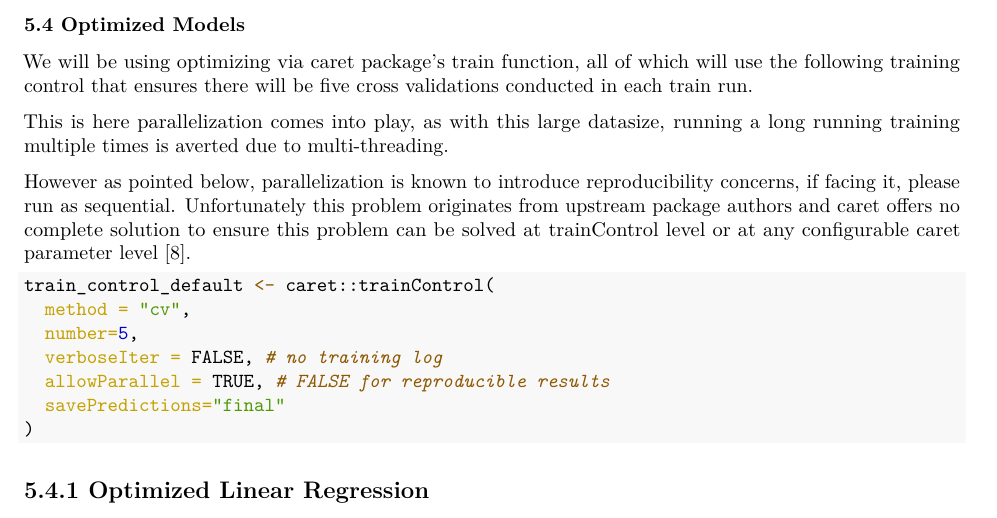
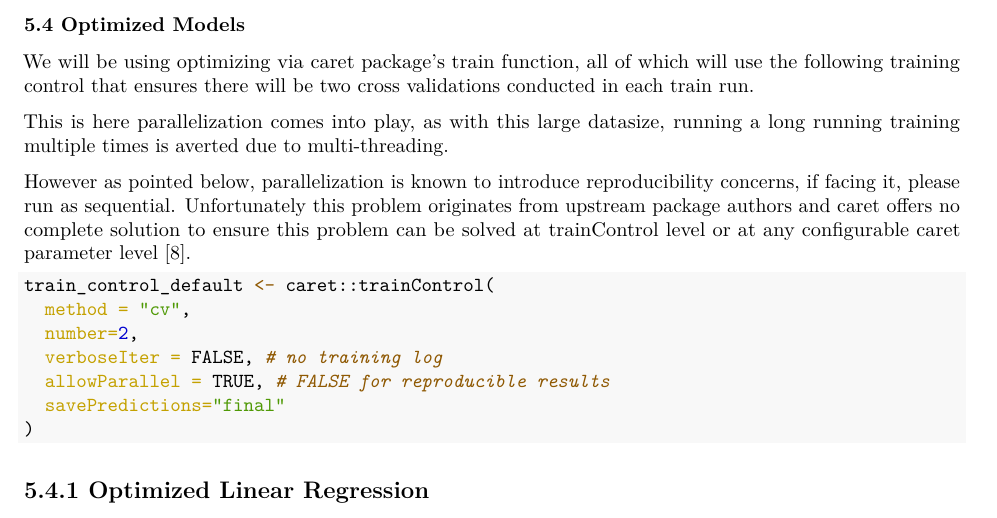
Before and after one commit to danielyinanc/harvardx-kaggle-stem-salaries, an R Markdown document (report.Rmd): part of page 17 of 21, cut so that both start at the same text. The pictures show the output file report.pdf that the author committed with the source.

Commit message:
Corrected Typos

````diff
--- a/report.Rmd
+++ b/report.Rmd
@@ -454,7 +454,7 @@ RMSE for the linear regression base model is $101558.60.
 
 ### 5.4 Optimized Models
 
-We will be using optimizing via caret package's train function, all of which will use the following training control that ensures there will be five cross validations conducted in each train run.
+We will be using optimizing via caret package's train function, all of which will use the following training control that ensures there will be two cross validations conducted in each train run.
 
 This is here parallelization comes into play, as with this large datasize, running a long running training multiple times is averted due to multi-threading.
 
@@ -463,7 +463,7 @@ However as pointed below, parallelization is known to introduce reproducibility
 ```{r train_control}
 train_control_default <- caret::trainControl(
   method = "cv",
-  number=5,
+  number=2,
   verboseIter = FALSE, # no training log
   allowParallel = TRUE, # FALSE for reproducible results
   savePredictions="final"
````
Also changed, not shown: soln.R (+20 -11 lines), report.pdf.
